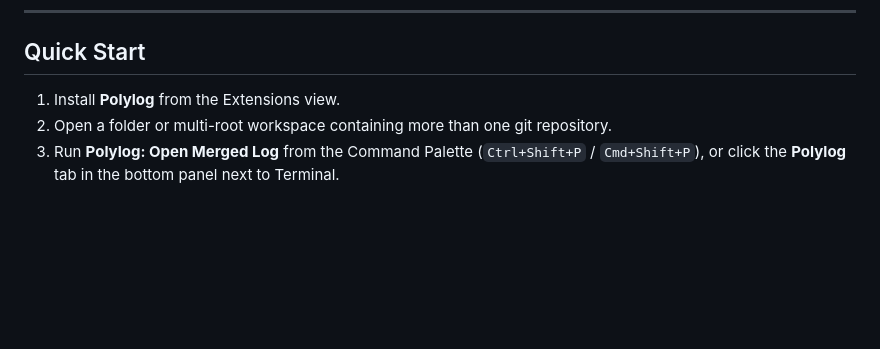
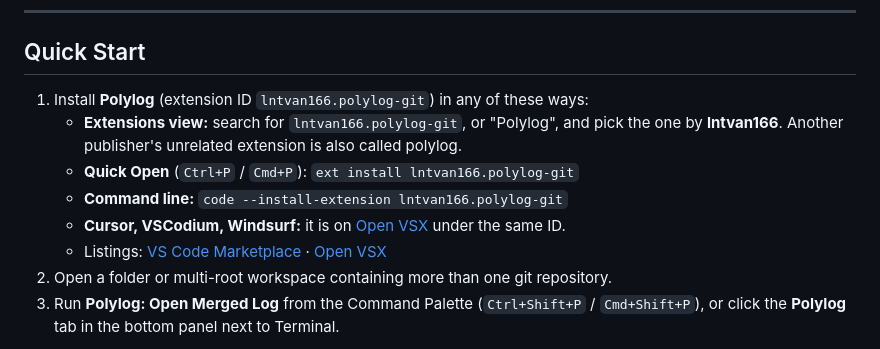
Before and after one commit to lntvan166/polylog, a Markdown page: README.md, the part around the change. Rendered like a GitHub page; blank space fills up the shorter version.

Commit message:
docs: install instructions with the published extension ID
Polylog is published as lntvan166.polylog-git, because the Marketplace name
'polylog' belongs to another publisher. The Quick Start now gives the ID, the
Quick Open and command-line installs, the Open VSX route for Cursor, VSCodium
and Windsurf, and links to both listings.

Co-Authored-By: Claude Opus 5.5 <noreply@anthropic.com>

```diff
--- a/README.md
+++ b/README.md
@@ -48,7 +48,15 @@ the rest of your editor. That includes light, dark and both high-contrast themes
 
 ## Quick Start
 
-1. Install **Polylog** from the Extensions view.
+1. Install **Polylog** (extension ID `lntvan166.polylog-git`) in any of these ways:
+   - **Extensions view:** search for `lntvan166.polylog-git`, or "Polylog", and pick the
+     one by **lntvan166**. Another publisher's unrelated extension is also called polylog.
+   - **Quick Open** (`Ctrl+P` / `Cmd+P`): `ext install lntvan166.polylog-git`
+   - **Command line:** `code --install-extension lntvan166.polylog-git`
+   - **Cursor, VSCodium, Windsurf:** it is on [Open VSX](https://open-vsx.org/extension/lntvan166/polylog-git)
+     under the same ID.
+   - Listings: [VS Code Marketplace](https://marketplace.visualstudio.com/items?itemName=lntvan166.polylog-git)
+     · [Open VSX](https://open-vsx.org/extension/lntvan166/polylog-git)
 2. Open a folder or multi-root workspace containing more than one git repository.
 3. Run **Polylog: Open Merged Log** from the Command Palette (`Ctrl+Shift+P` /
    `Cmd+Shift+P`), or click the **Polylog** tab in the bottom panel next to Terminal.
```
